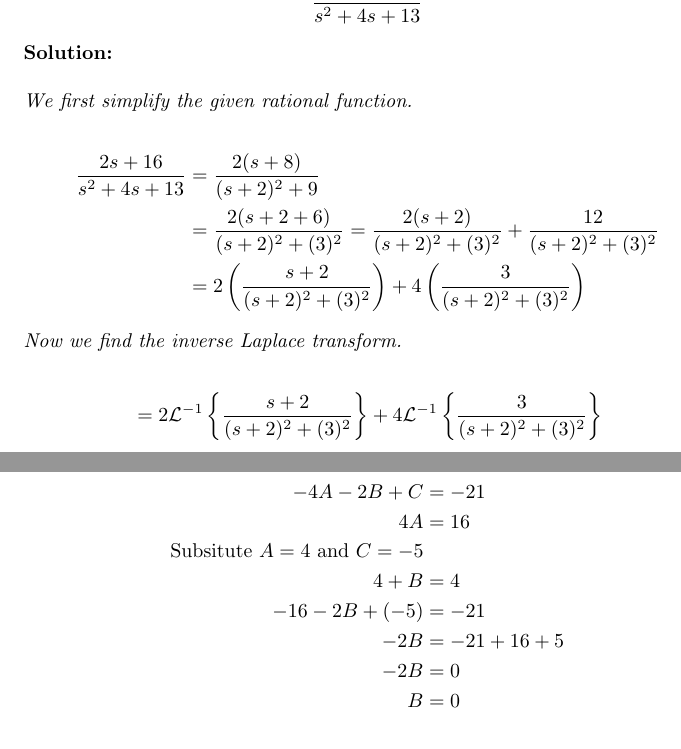
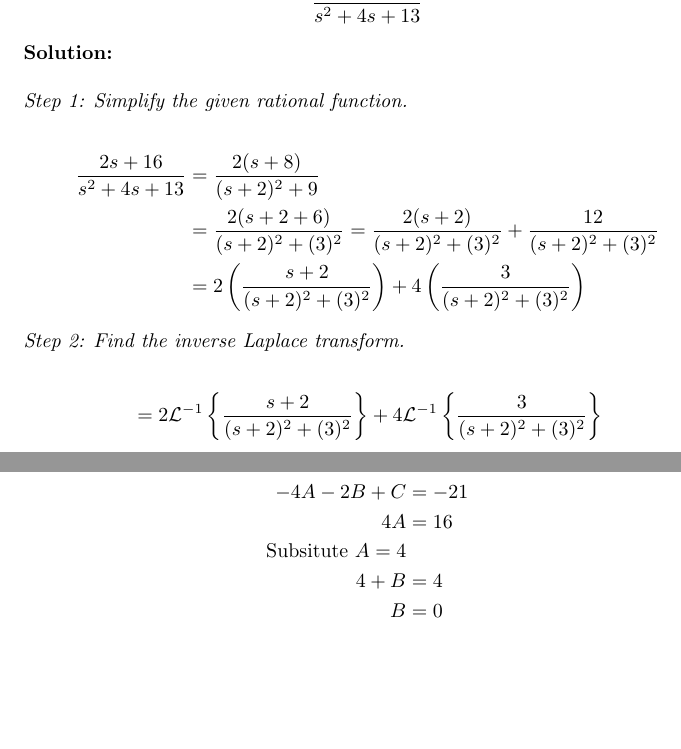
Before and after one commit to ADRian123L/Deifferential-Equations, a LaTeX document (Quiz 6/LozadaAdrian.tex): two parts of pages 2 and 4 of 8, joined at a grey line, cut so that both start at the same text, the shorter picture padded with empty space. Compiled offline with pdfLaTeX.

Commit message:
Moved some parts of the code.

```diff
--- a/Quiz 6/LozadaAdrian.tex
+++ b/Quiz 6/LozadaAdrian.tex
@@ -18,24 +18,23 @@
     % Problem 1
     \begin{problem}
         Find the inverse Laplace transform of the given function.
-        \[
-            \frac{2s + 16}{s^{2} + 4s + 13}
-        \]
+        \[            \frac{2s + 16}{s^{2} + 4s + 13}        \]
     \end{problem}
     \textbf{Solution:} \\ \\
-    \textit{We first simplify the given rational function.} \\
+    \textit{Step 1: Simplify the given rational function.} \\
      \begin{align*}
         \frac{2s + 16}{s^{2} + 4s + 13} &= \frac{2(s + 8)}{(s + 2)^{2} + 9} \\
         &= \frac{2(s + 2 + 6)}{(s + 2)^{2} + (3)^{2}} = \frac{2(s + 2)}{(s + 2)^{2} + (3)^{2}} + \frac{12}{(s + 2)^{2} + (3)^{2}} \\
         &= 2\left( \frac{s + 2}{(s + 2)^{2} + (3)^{2}}\right) + 4\left( \frac{3}{(s + 2)^{2} + (3)^{2}}\right)
      \end{align*}
-    \textit{Now we find the inverse Laplace transform.} \\
+    \textit{Step 2: Find the inverse Laplace transform.} \\
     \begin{align*}
        &= 2\mathcal{L}^{-1} \left\{ \frac{s + 2}{(s + 2)^{2} + (3)^{2}}\right\} + 4\mathcal{L}^{-1} \left\{ \frac{3}{(s + 2)^{2} + (3)^{2}}\right\} \\ \\
        &= 2(e^{-2t}\cos{3t}) + 4(e^{-2t}\sin{3t}) \\ \\
        &= 2e^{-2t}\cos{3t} + 4e^{-2t}\sin{3t}
     \end{align*}
     \newpage
+
 
     % Problem 2
     \begin{problem}
@@ -74,11 +73,8 @@
         A + B &= 4 \\
         -4A - 2B + C &= -21 \\
         4A &= 16 \\
-    \text{Subsitute $A = 4$ and $C = -5$} \\
+    \text{Subsitute $A = 4$} \\
         4 + B &= 4 \\
-        -16 - 2B + (-5) &= -21 \\
-        -2B &= -21 + 16 + 5 \\
-        -2B &= 0\\
         B &= 0 \\
     \end{align*}
     \textit{Therefore,} \\
```
Also changed, not shown: Quiz 6/LozadaAdrian.pdf, 3 other files.
